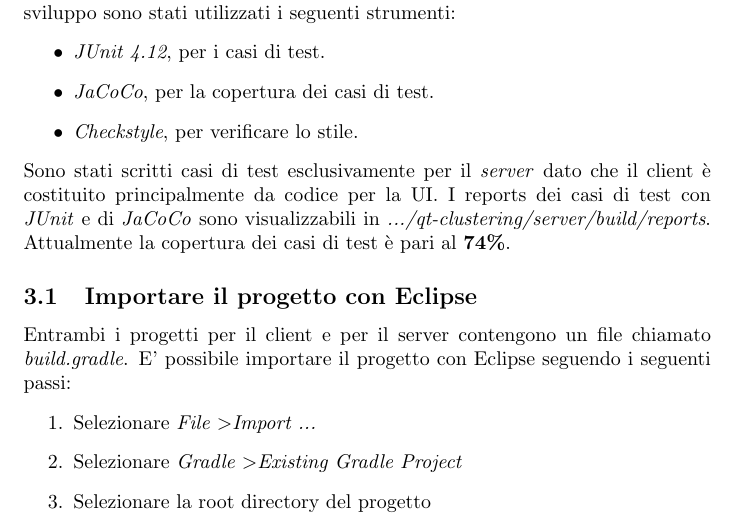
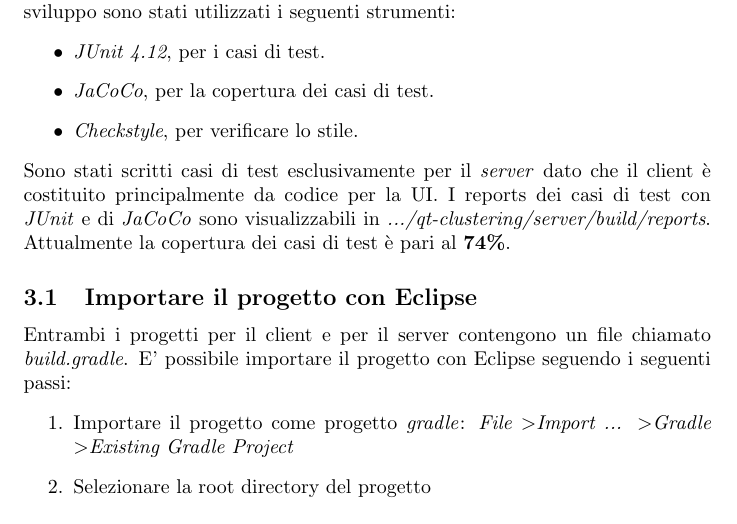
Before and after one commit to Sergy988/qt-clustering, a LaTeX document (doc/doc.tex): part of page 3 of 4, cut so that both start at the same text. Compiled offline with pdfLaTeX.

Commit message:
modified doc.tex

```diff
--- a/doc/doc.tex
+++ b/doc/doc.tex
@@ -129,9 +129,9 @@
 	chiamato \textit{build.gradle}. E' possibile importare il progetto con
 	Eclipse seguendo i seguenti passi:
 	\begin{enumerate}
-		\item Selezionare \textit{File \textgreater Import ...}
-		\item Selezionare \textit{Gradle \textgreater Existing Gradle
-			Project}
+		\item Importare il progetto come progetto \textit{gradle}:
+			\textit{File \textgreater Import ... \textgreater Gradle
+			\textgreater Existing Gradle Project}
 		\item Selezionare la root directory del progetto
 		\item Cliccare su \textit{Finish}
 	\end{enumerate}
```
Also changed, not shown: doc/doc.pdf, 1 other file.
